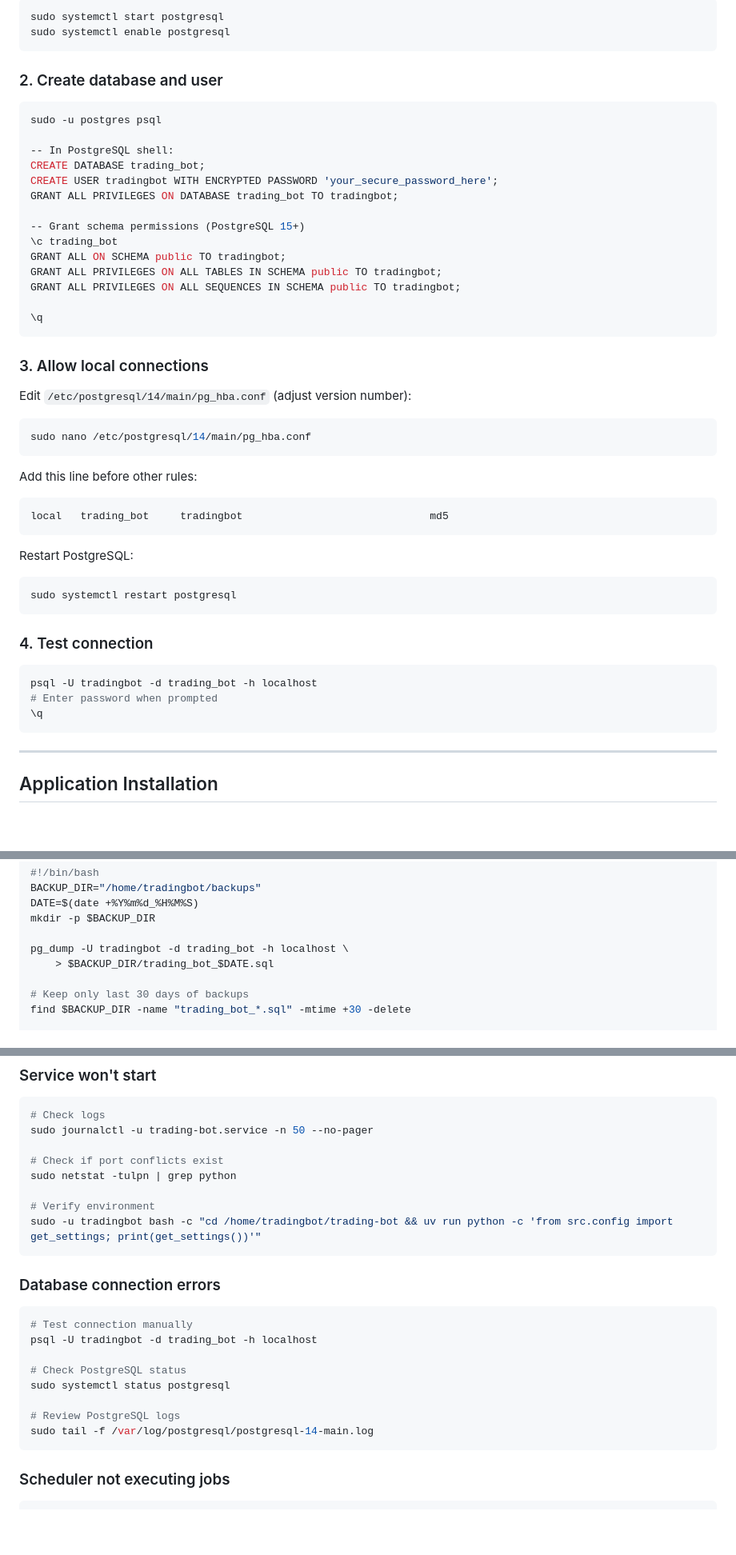
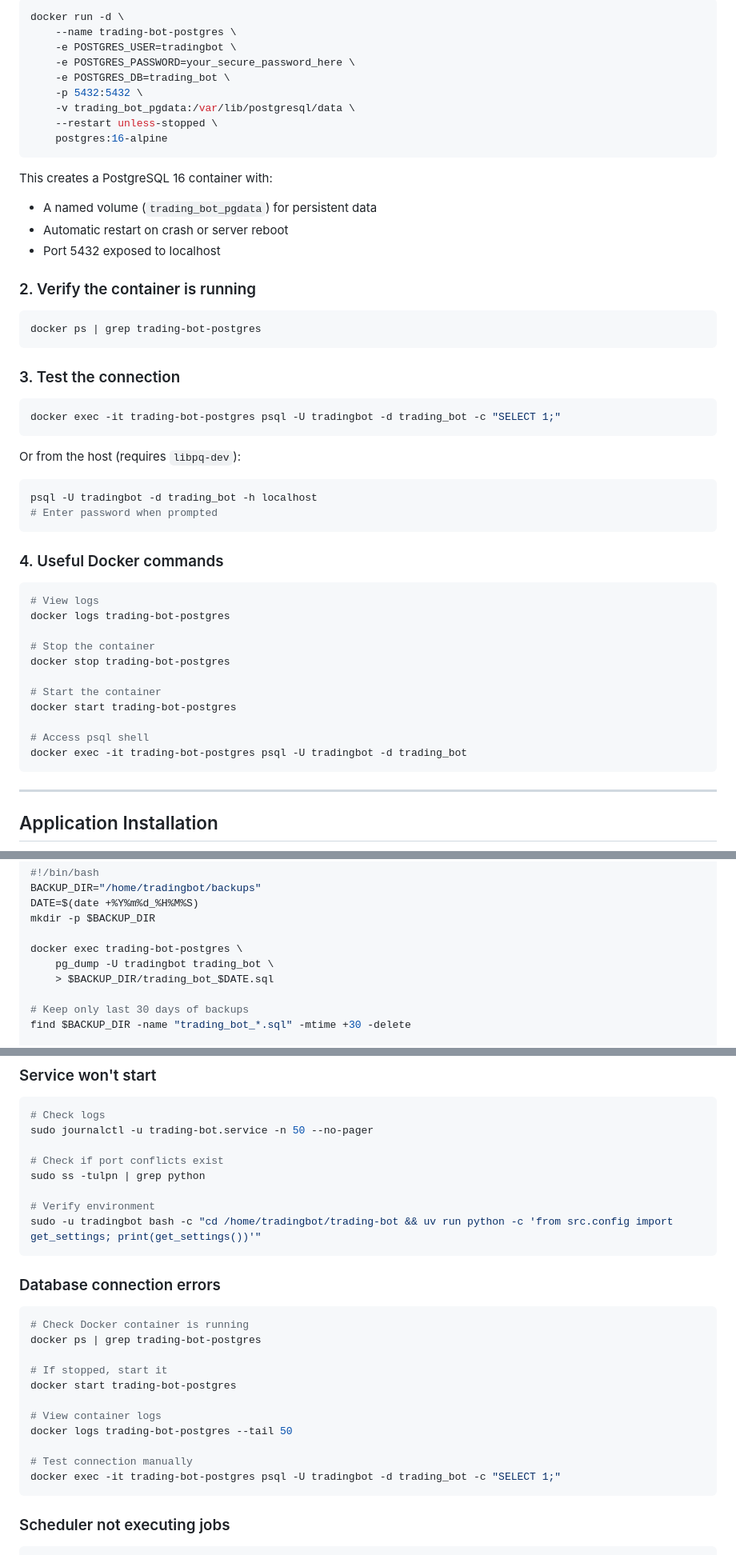
Before and after one commit to thecr7guy2/agent-trading, a Markdown page: DEPLOYMENT.md, 3 parts joined by grey strips. Shown at 80% size. GitHub-like rendering; blank space fills up the shorter version.

Commit message:
Update DEPLOYMENT.md for Python 3.13+ and Docker PostgreSQL
Co-Authored-By: Claude Opus 4.6 <noreply@anthropic.com>

````diff
--- a/DEPLOYMENT.md
+++ b/DEPLOYMENT.md
@@ -88,52 +106,53 @@ sudo su - tradingbot
 
 ```bash
-sudo systemctl start postgresql
-sudo systemctl enable postgresql
+docker run -d \
+    --name trading-bot-postgres \
+    -e POSTGRES_USER=tradingbot \
+    -e POSTGRES_PASSWORD=your_secure_password_here \
+    -e POSTGRES_DB=trading_bot \
+    -p 5432:5432 \
+    -v trading_bot_pgdata:/var/lib/postgresql/data \
+    --restart unless-stopped \
+    postgres:16-alpine
 ```
 
-### 2. Create database and user
+This creates a PostgreSQL 16 container with:
+- A named volume (`trading_bot_pgdata`) for persistent data
+- Automatic restart on crash or server reboot
+- Port 5432 exposed to localhost
+
+### 2. Verify the container is running
 
 ```bash
-sudo -u postgres psql
-
--- In PostgreSQL shell:
-CREATE DATABASE trading_bot;
-CREATE USER tradingbot WITH ENCRYPTED PASSWORD 'your_secure_password_here';
-GRANT ALL PRIVILEGES ON DATABASE trading_bot TO tradingbot;
-
--- Grant schema permissions (PostgreSQL 15+)
-\c trading_bot
-GRANT ALL ON SCHEMA public TO tradingbot;
-GRANT ALL PRIVILEGES ON ALL TABLES IN SCHEMA public TO tradingbot;
-GRANT ALL PRIVILEGES ON ALL SEQUENCES IN SCHEMA public TO tradingbot;
-
-\q
+docker ps | grep trading-bot-postgres
 ```
 
-### 3. Allow local connections
-
-Edit `/etc/postgresql/14/main/pg_hba.conf` (adjust version number):
+### 3. Test the connection
 
 ```bash
-sudo nano /etc/postgresql/14/main/pg_hba.conf
+docker exec -it trading-bot-postgres psql -U tradingbot -d trading_bot -c "SELECT 1;"
 ```
 
-Add this line before other rules:
-```
-local   trading_bot     tradingbot                              md5
-```
-
-Restart PostgreSQL:
-```bash
-sudo systemctl restart postgresql
-```
-
-### 4. Test connection
-
+Or from the host (requires `libpq-dev`):
 ```bash
 psql -U tradingbot -d trading_bot -h localhost
 # Enter password when prompted
-\q
+```
+
+### 4. Useful Docker commands
+
+```bash
+# View logs
+docker logs trading-bot-postgres
+
+# Stop the container
+docker stop trading-bot-postgres
+
+# Start the container
+docker start trading-bot-postgres
+
+# Access psql shell
+docker exec -it trading-bot-postgres psql -U tradingbot -d trading_bot
 ```
 
 ---
@@ -395,7 +422,8 @@ BACKUP_DIR="/home/tradingbot/backups"
 DATE=$(date +%Y%m%d_%H%M%S)
 mkdir -p $BACKUP_DIR
 
-pg_dump -U tradingbot -d trading_bot -h localhost \
+docker exec trading-bot-postgres \
+    pg_dump -U tradingbot trading_bot \
     > $BACKUP_DIR/trading_bot_$DATE.sql
 
 # Keep only last 30 days of backups
@@ -437,7 +479,7 @@ crontab -e
 sudo journalctl -u trading-bot.service -n 50 --no-pager
 
 # Check if port conflicts exist
-sudo netstat -tulpn | grep python
+sudo ss -tulpn | grep python
 
 # Verify environment
 sudo -u tradingbot bash -c "cd /home/tradingbot/trading-bot && uv run python -c 'from src.config import get_settings; print(get_settings())'"
@@ -446,14 +488,17 @@ sudo -u tradingbot bash -c "cd /home/tradingbot/trading-bot && uv run python -c
 ### Database connection errors
 
 ```bash
+# Check Docker container is running
+docker ps | grep trading-bot-postgres
+
+# If stopped, start it
+docker start trading-bot-postgres
+
+# View container logs
+docker logs trading-bot-postgres --tail 50
+
 # Test connection manually
-psql -U tradingbot -d trading_bot -h localhost
-
-# Check PostgreSQL status
-sudo systemctl status postgresql
-
-# Review PostgreSQL logs
-sudo tail -f /var/log/postgresql/postgresql-14-main.log
+docker exec -it trading-bot-postgres psql -U tradingbot -d trading_bot -c "SELECT 1;"
 ```
 
 ### Scheduler not executing jobs
````
Also changed, not shown: other parts of DEPLOYMENT.md (+88 -62 lines), CLAUDE.md (+1 -1 lines).
